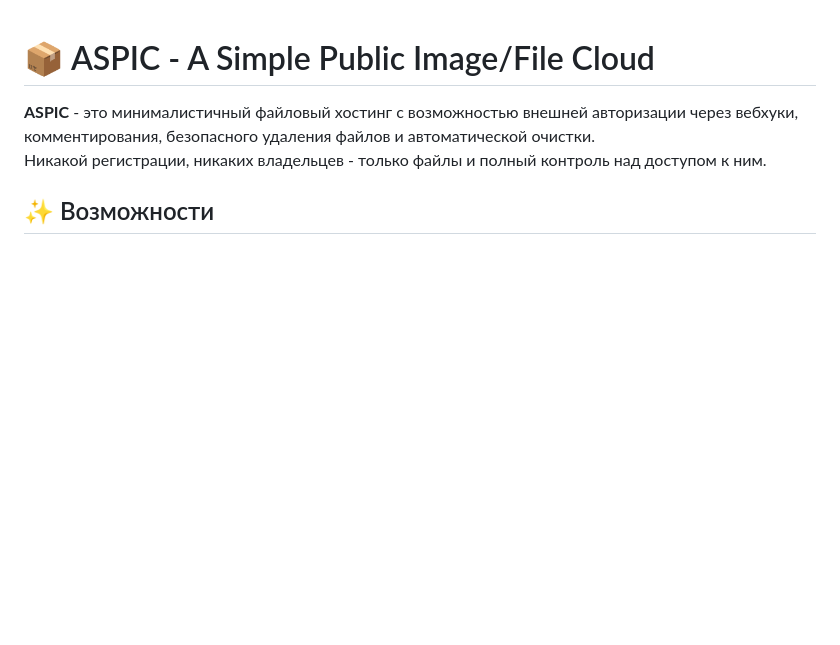
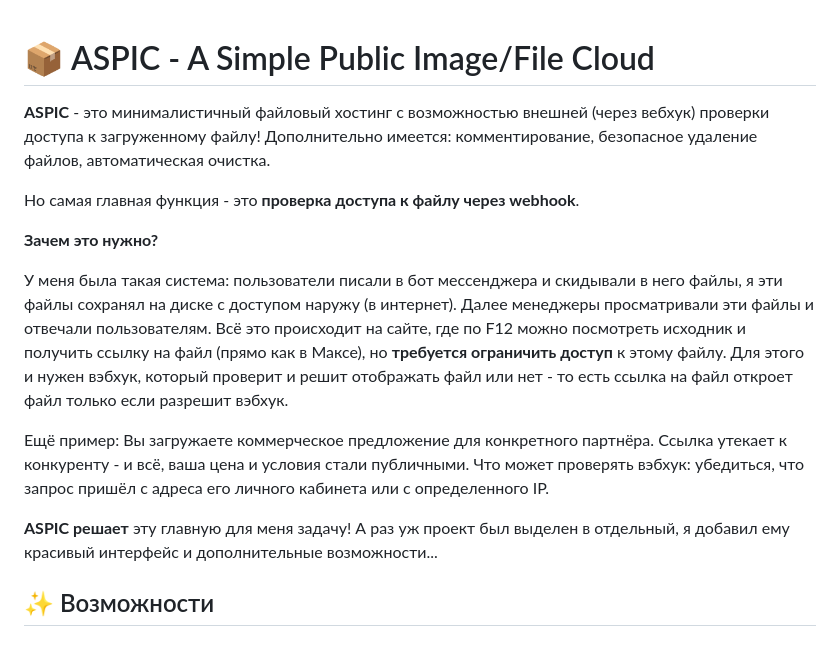
Before and after one commit to dneupokoev/aspic, a Markdown page: README.md, the part around the change. GitHub-like rendering; blank space fills up the shorter version.

```diff
--- a/README.md
+++ b/README.md
@@ -1,7 +1,18 @@
 # 📦 ASPIC - A Simple Public Image/File Cloud
 
-**ASPIC** - это минималистичный файловый хостинг с возможностью внешней авторизации через вебхуки, комментирования, безопасного удаления файлов и автоматической очистки.
-Никакой регистрации, никаких владельцев - только файлы и полный контроль над доступом к ним.
+**ASPIC** - это минималистичный файловый хостинг с возможностью внешней (через вебхук) проверки доступа к загруженному файлу! Дополнительно имеется: комментирование, безопасное удаление файлов, автоматическая очистка.
+
+Но самая главная функция - это **проверка доступа к файлу через webhook**.
+
+**Зачем это нужно?**
+
+У меня была такая система: пользователи писали в бот мессенджера и скидывали в него файлы, я эти файлы сохранял на диске с доступом наружу (в интернет).
+Далее менеджеры просматривали эти файлы и отвечали пользователям. Всё это происходит на сайте, где по F12 можно посмотреть исходник и получить ссылку на файл (прямо как в Максе), но **требуется ограничить доступ** к этому файлу.
+Для этого и нужен вэбхук, который проверит и решит отображать файл или нет - то есть ссылка на файл откроет файл только если разрешит вэбхук.
+
+Ещё пример: Вы загружаете коммерческое предложение для конкретного партнёра. Ссылка утекает к конкуренту - и всё, ваша цена и условия стали публичными. Что может проверять вэбхук: убедиться, что запрос пришёл с адреса его личного кабинета или с определенного IP.
+
+**ASPIC решает** эту главную для меня задачу! А раз уж проект был выделен в отдельный, я добавил ему красивый интерфейс и дополнительные возможности...
 
 ## ✨ Возможности
 
```
